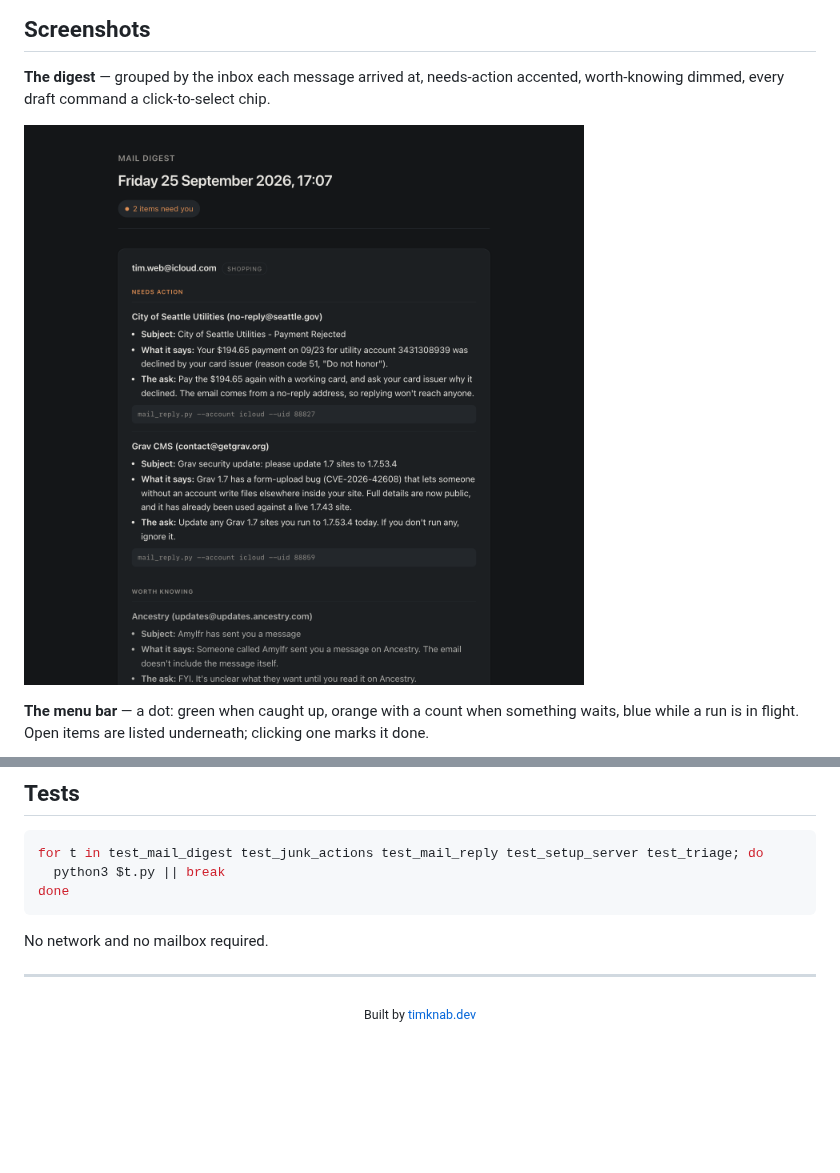
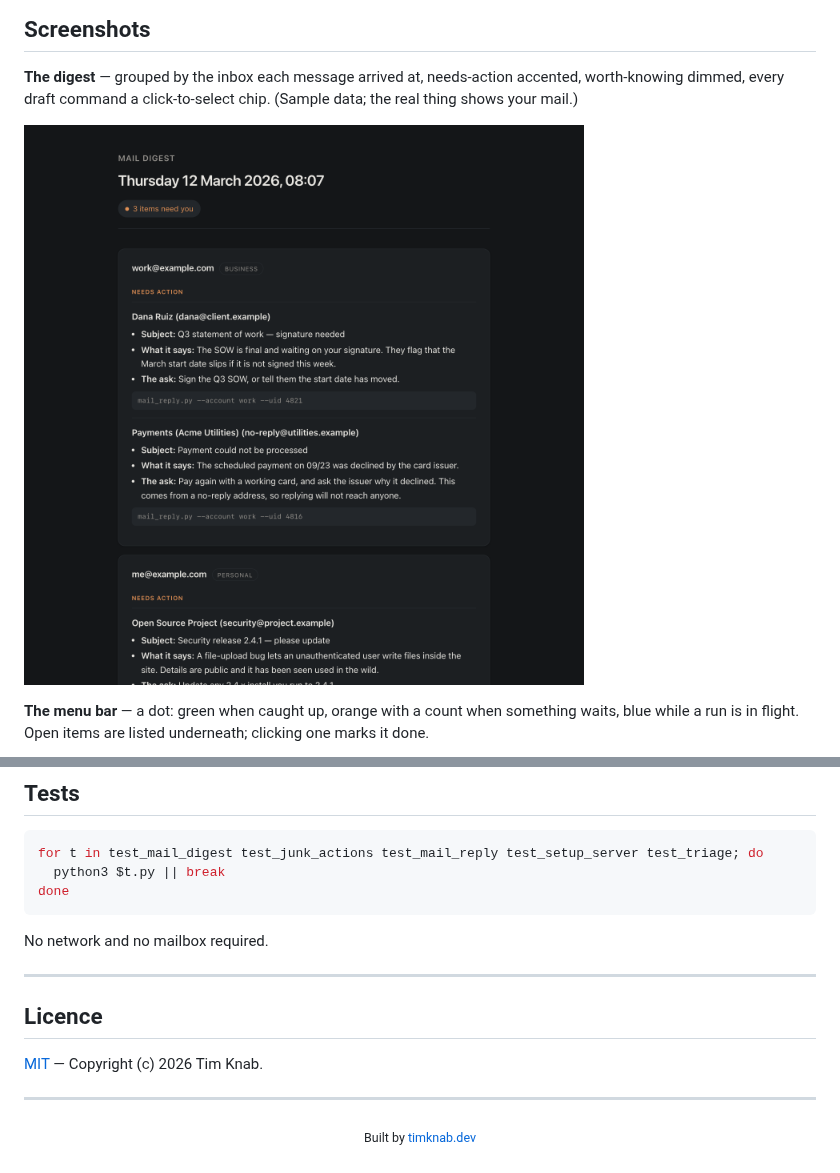
Before and after one commit to twknab/mail-digest, a Markdown page: README.md, 2 parts joined by grey strips. Rendered like a GitHub page; pictures changed too: docs/screenshot-digest.png; blank space fills up the shorter version.

Commit message:
Add MIT licence and replace the screenshot with sample data
The README screenshot was rendered from a real digest. It showed an
alias, the vendors behind several messages, and a utility account
number -- fine while the repository was private, not fine in public.
It is now generated from fabricated mail on RFC 2606 reserved domains.

MIT, copyright Tim Knab. Nothing in the code needs hiding: credentials
live in the Keychain, accounts.json was never committed and is ignored,
and "read-only by construction" is a claim that is better in the open,
where anyone can check it.

Co-Authored-By: Claude Opus 5 <noreply@anthropic.com>

```diff
--- a/README.md
+++ b/README.md
@@ -25,6 +25,7 @@ address the message was sent to**. It cannot send.
 
 **The digest** — grouped by the inbox each message arrived at, needs-action
 accented, worth-knowing dimmed, every draft command a click-to-select chip.
+(Sample data; the real thing shows your mail.)
 
 ![Digest](docs/screenshot-digest.png)
 
@@ -133,4 +134,10 @@ No network and no mailbox required.
 
 ---
 
+## Licence
+
+[MIT](LICENSE) — Copyright (c) 2026 Tim Knab.
+
+---
+
 <p align="center"><sub>Built by <a href="https://timknab.dev">timknab.dev</a></sub></p>
```
Also changed, not shown: 1 other file.
